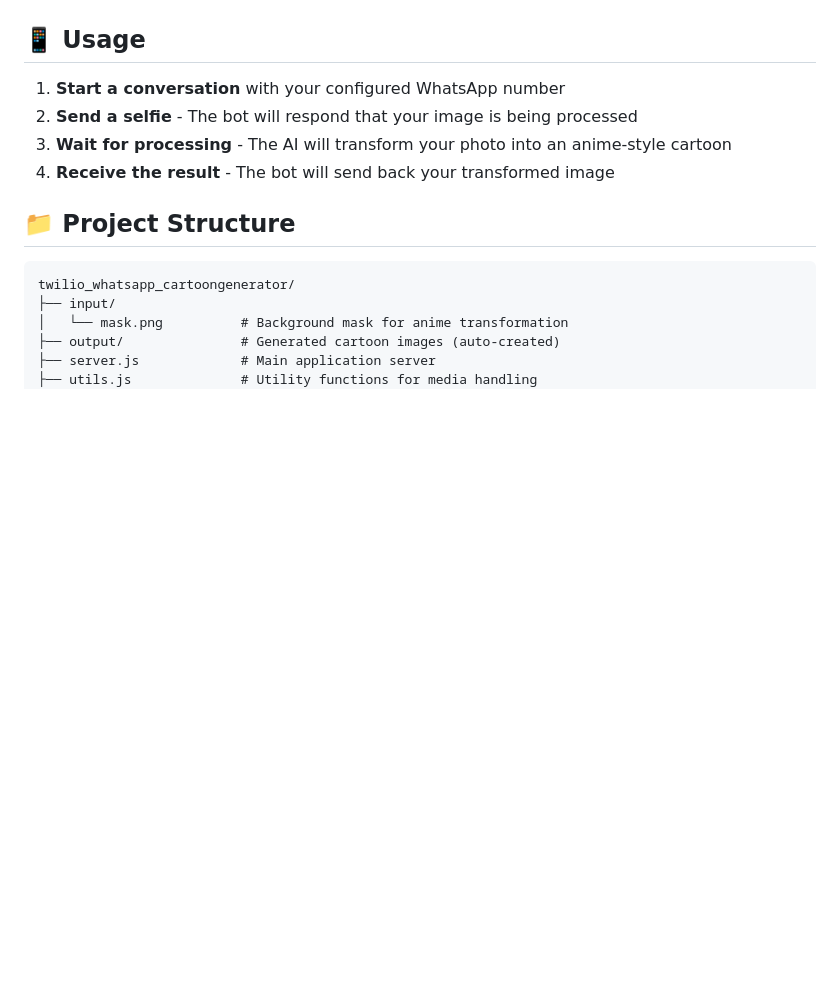
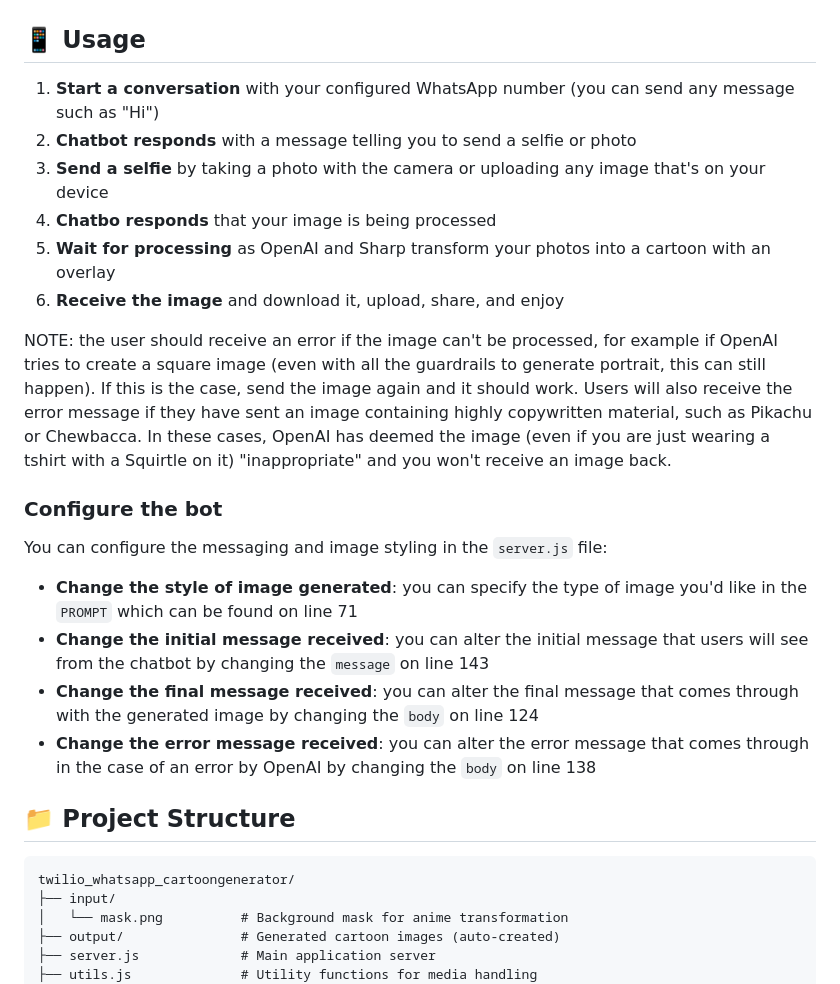
Before and after one commit to mishmanners/AI-character-creator-Twilio, a Markdown page: README.md, the part around one of its changes. Drawn GitHub-style; blank space fills up the shorter version.

```diff
--- a/README.md
+++ b/README.md
@@ -81,10 +94,23 @@ Before running this application, make sure you have:
 
 ## 📱 Usage
 
-1. **Start a conversation** with your configured WhatsApp number
-2. **Send a selfie** - The bot will respond that your image is being processed
-3. **Wait for processing** - The AI will transform your photo into an anime-style cartoon
-4. **Receive the result** - The bot will send back your transformed image
+1. **Start a conversation** with your configured WhatsApp number (you can send any message such as "Hi")
+2. **Chatbot responds** with a message telling you to send a selfie or photo
+3. **Send a selfie** by taking a photo with the camera or uploading any image that's on your device
+4. **Chatbo responds** that your image is being processed
+3. **Wait for processing** as OpenAI and Sharp transform your photos into a cartoon with an overlay
+4. **Receive the image** and download it, upload, share, and enjoy
+
+NOTE: the user should receive an error if the image can't be processed, for example if OpenAI tries to create a square image (even with all the guardrails to generate portrait, this can still happen). If this is the case, send the image again and it should work. Users will also receive the error message if they have sent an image containing highly copywritten material, such as Pikachu or Chewbacca. In these cases, OpenAI has deemed the image (even if you are just wearing a tshirt with a Squirtle on it) "inappropriate" and you won't receive an image back.
+
+### Configure the bot
+
+You can configure the messaging and image styling in the `server.js` file:
+
+- **Change the style of image generated**: you can specify the type of image you'd like in the `PROMPT` which can be found on line 71
+- **Change the initial message received**: you can alter the initial message that users will see from the chatbot by changing the `message` on line 143
+- **Change the final message received**: you can alter the final message that comes through with the generated image by changing the `body` on line 124
+- **Change the error message received**: you can alter the error message that comes through in the case of an error by OpenAI by changing the `body` on line 138
 
 ## 📁 Project Structure
 
```
Also changed, not shown: other parts of README.md (+21 -8 lines).
